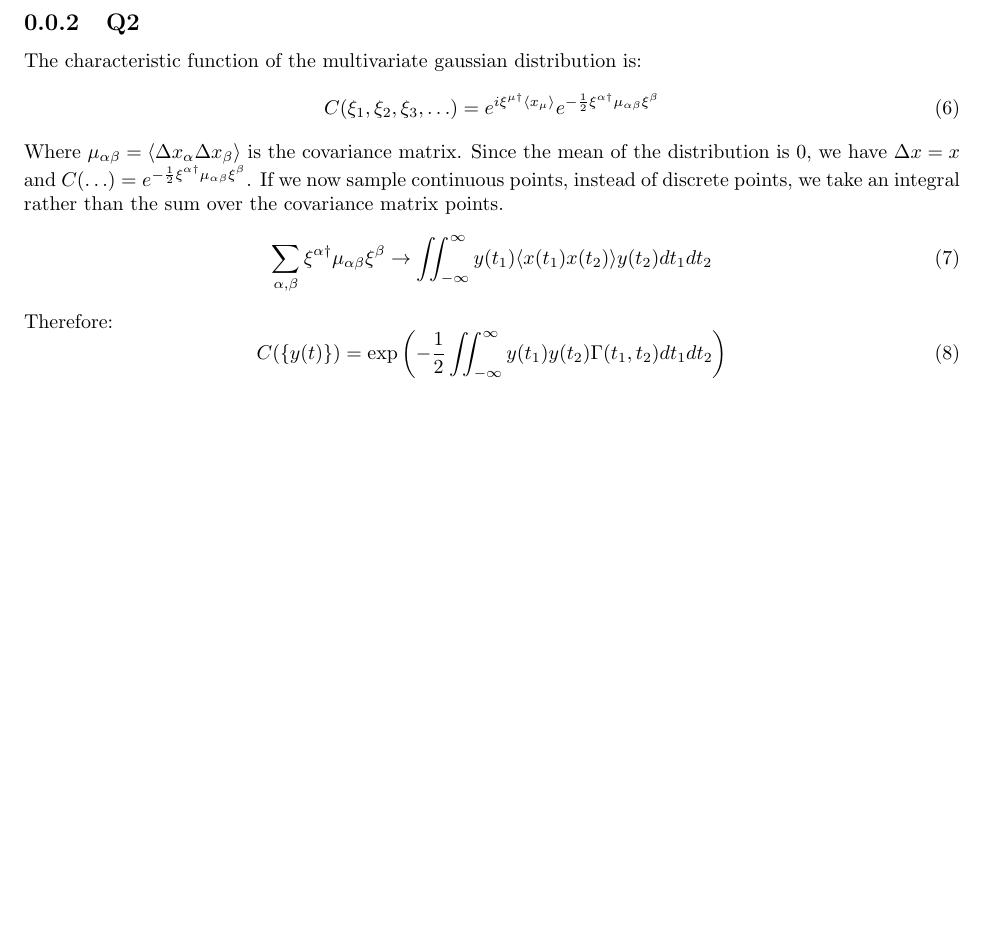
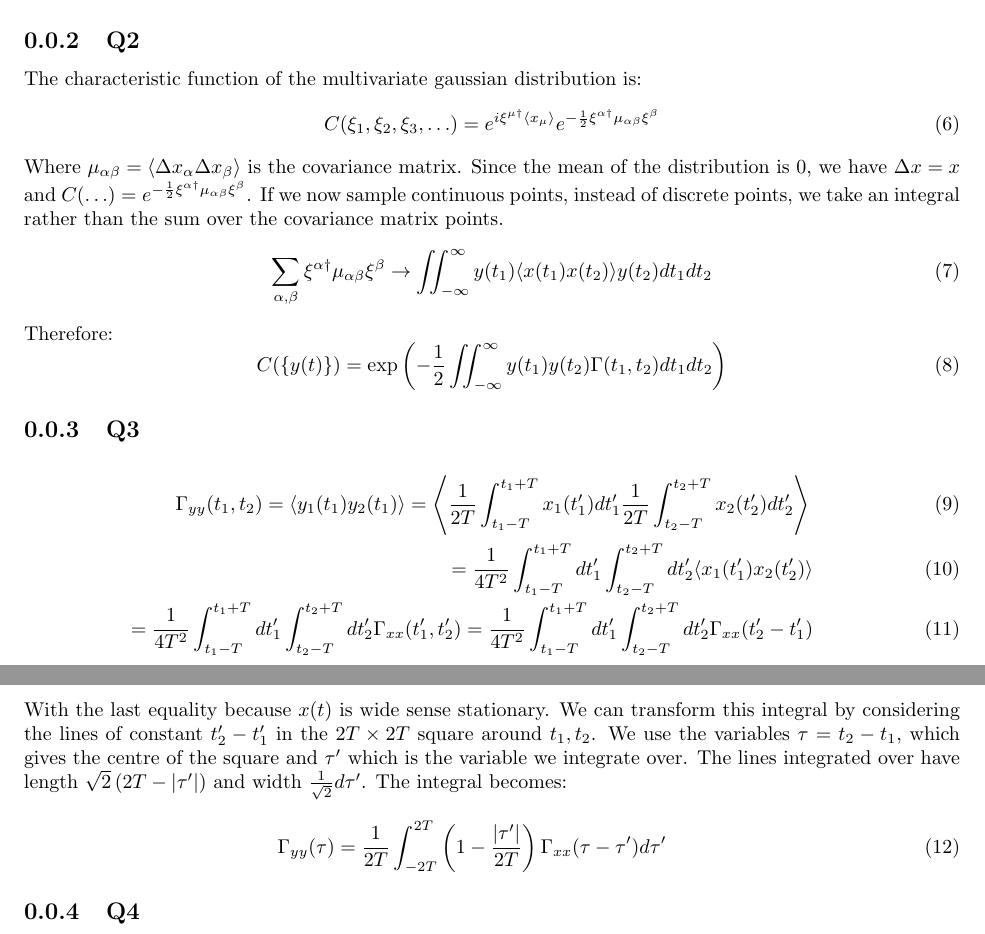
Before and after one commit to maxastyler/Mandel-and-Wolf-Answers, a LaTeX document (sections/chapter-2.tex): part of the page before the commit and two parts of pages 1 and 2 of 2 after it, the two joined at a grey line, cut so that both start at the same text, the shorter picture padded with empty space. Compiled offline with pdfLaTeX.

Commit message:
Add more chapter 2 answers

```diff
--- a/sections/chapter-2.tex
+++ b/sections/chapter-2.tex
@@ -41,4 +41,18 @@ Therefore:
 \begin{equation}
 	C(\{y(t)\}) = \exp{\left(-\frac{1}{2}\iint_{-\infty}^{\infty}y(t_1)y(t_2)\Gamma(t_1, t_2)dt_1dt_2\right)}
 \end{equation}
+\subsection{Q3}
+\begin{eqnarray}
+	\Gamma_{yy}(t_1, t_2) = \langle y_1(t_1)y_2(t_1)\rangle =
+	\left\langle \frac{1}{2T}\int_{t_1-T}^{t_1+T} x_1(t_1')dt_1' \frac{1}{2T}\int_{t_2-T}^{t_2+T} x_2(t_2')dt_2'\right\rangle \\
+	= \frac{1}{4T^2} \int_{t_1-T}^{t_1+T}dt_1'\int_{t_2-T}^{t_2+T}dt_2'\langle x_1(t_1')x_2(t_2')\rangle \\
+	= \frac{1}{4T^2} \int_{t_1-T}^{t_1+T}dt_1'\int_{t_2-T}^{t_2+T}dt_2' \Gamma_{xx}(t_1', t_2')
+= \frac{1}{4T^2} \int_{t_1-T}^{t_1+T}dt_1'\int_{t_2-T}^{t_2+T}dt_2' \Gamma_{xx}(t_2'-t_1')
+\end{eqnarray}
+With the last equality because $x(t)$ is wide sense stationary. We can transform this integral by considering the lines of constant $t_2'-t_1'$ in the $2T\times2T$ square around $t_1, t_2$. We use the variables $\tau=t_2-t_1$, which gives the centre of the square and $\tau'$ which is the variable we integrate over. The lines integrated over have length $\sqrt2\left(2T-\left| \tau'\right|\right)$ and width $\frac{1}{\sqrt2}d\tau'$. The integral becomes:
+\begin{eqnarray}
+	\Gamma_{yy}(\tau) = \frac{1}{2T}\int_{-2T}^{2T}\left( 1-\frac{\left|\tau'\right|}{2T}\right)\Gamma_{xx}(\tau-\tau')d\tau'
+\end{eqnarray}
+
+\subsection{Q4}
 \end{document}
```
